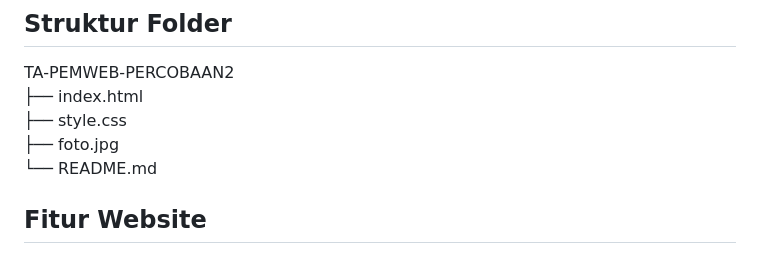
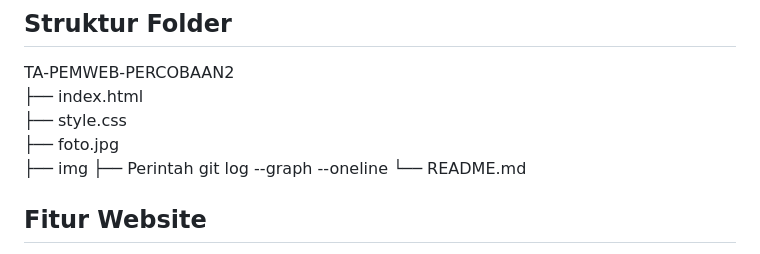
Before and after one commit to anggrianiratu/TA-PEMWEB-PERCOBAAN2, a Markdown page: README.md, the part around the change. Rendered like a GitHub page.

```diff
--- a/README.md
+++ b/README.md
@@ -22,7 +22,10 @@ TA-PEMWEB-PERCOBAAN2
 ├── index.html
 ├── style.css
 ├── foto.jpg
+├── img
+├── Perintah git log --graph --oneline
 └── README.md
+
 
 ## Fitur Website
 
```
